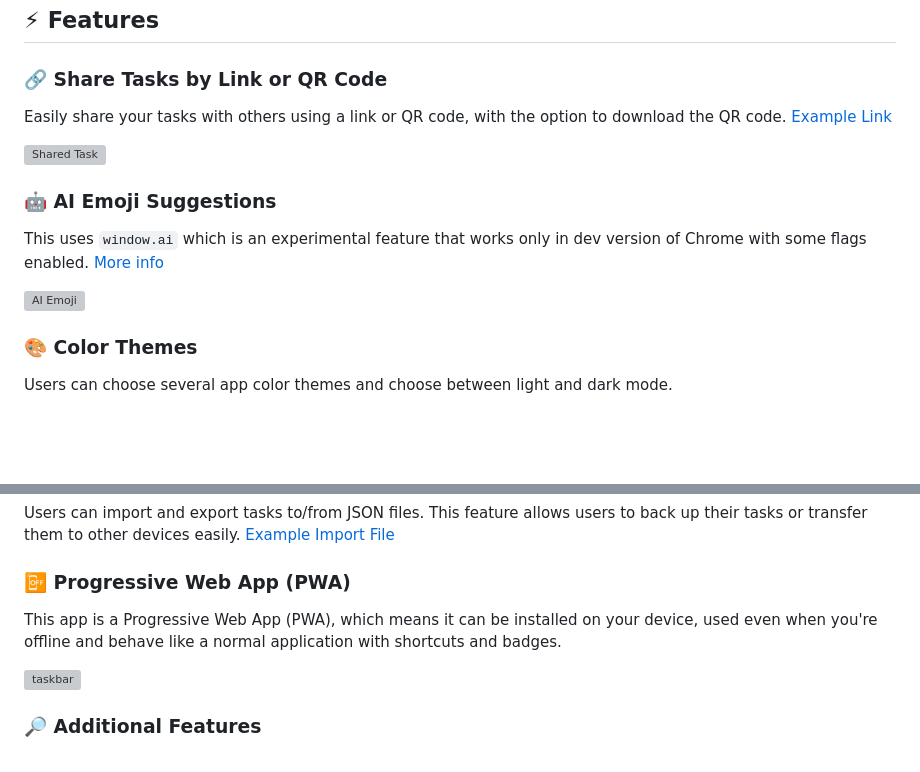
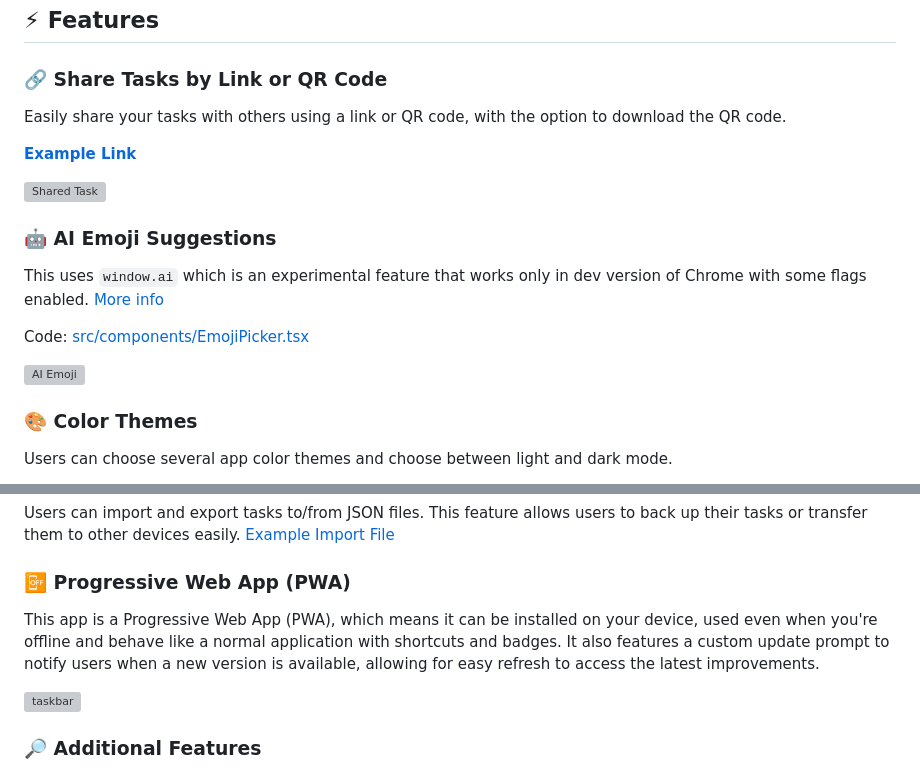
Before and after one commit to idjevm/TodoApp, a Markdown page: README.md, 2 parts joined by grey strips. Drawn GitHub-style; blank space fills up the shorter version; grey boxes are pictures that could not be loaded.

```diff
--- a/README.md
+++ b/README.md
@@ -41,15 +41,19 @@
 
 ### 🔗 Share Tasks by Link or QR Code
 
-Easily share your tasks with others using a link or QR code, with the option to download the QR code. [Example Link](https://react-cool-todo-app.netlify.app/share?task=%7B%22done%22%3Afalse%2C%22pinned%22%3Atrue%2C%22name%22%3A%22Website%20Development%22%2C%22description%22%3A%22Create%20a%20landing%20page%20with%20React.js%20for%20client.%20https%3A%2F%2Fwww.youtube.com%2Fwatch%3Fv%3DbMknfKXIFA8%26t%3D23s%26ab_channel%3DfreeCodeCamp.org%22%2C%22emoji%22%3A%221f468-1f3fc-200d-1f4bb%22%2C%22color%22%3A%22%23b624ff%22%2C%22date%22%3A%222024-02-14T23%3A26%3A21.095Z%22%2C%22category%22%3A%5B%7B%22id%22%3A168712541746303%2C%22name%22%3A%22Coding%22%2C%22emoji%22%3A%221f5a5-fe0f%22%2C%22color%22%3A%22%236d12ff%22%7D%2C%7B%22id%22%3A2%2C%22name%22%3A%22Work%22%2C%22emoji%22%3A%221f3e2%22%2C%22color%22%3A%22%23248eff%22%7D%5D%2C%22deadline%22%3A%222024-05-31T16%3A20%22%2C%22lastSave%22%3A%222024-05-11T14%3A18%3A50.269Z%22%7D&userName=Maciej)
+Easily share your tasks with others using a link or QR code, with the option to download the QR code.
 
-<img src="https://raw.githubusercontent.com/maciekt07/TodoApp/main/screenshots/RecievedTask.png" width="260px" alt="Shared Task" />
+**[Example Link](https://react-cool-todo-app.netlify.app/share?task=%7B%22done%22%3Afalse%2C%22pinned%22%3Atrue%2C%22name%22%3A%22Website%20Development%22%2C%22description%22%3A%22Create%20a%20landing%20page%20with%20React.js%20for%20client.%20https%3A%2F%2Fwww.youtube.com%2Fwatch%3Fv%3DbMknfKXIFA8%26t%3D23s%26ab_channel%3DfreeCodeCamp.org%22%2C%22emoji%22%3A%221f468-1f3fc-200d-1f4bb%22%2C%22color%22%3A%22%23b624ff%22%2C%22date%22%3A%222024-02-14T23%3A26%3A21.095Z%22%2C%22category%22%3A%5B%7B%22id%22%3A168712541746303%2C%22name%22%3A%22Coding%22%2C%22emoji%22%3A%221f5a5-fe0f%22%2C%22color%22%3A%22%236d12ff%22%7D%2C%7B%22id%22%3A2%2C%22name%22%3A%22Work%22%2C%22emoji%22%3A%221f3e2%22%2C%22color%22%3A%22%23248eff%22%7D%5D%2C%22deadline%22%3A%222024-05-31T16%3A20%22%2C%22lastSave%22%3A%222024-05-11T14%3A18%3A50.269Z%22%7D&userName=Maciej)**
+
+<img src="https://raw.githubusercontent.com/maciekt07/TodoApp/main/screenshots/RecievedTask.png" width="300px" alt="Shared Task" />
 
 ### 🤖 AI Emoji Suggestions
 
 This uses `window.ai` which is an experimental feature that works only in dev version of Chrome with some flags enabled. [More info](https://afficone.com/blog/window-ai-new-chrome-feature-api/)
 
-<img src="https://raw.githubusercontent.com/maciekt07/TodoApp/main/screenshots/emoji-ai.gif" alt="AI Emoji" width="280px" style="border-radius:12px" />
+Code: [src/components/EmojiPicker.tsx](https://github.com/maciekt07/TodoApp/blob/main/src/components/EmojiPicker.tsx#L111)
+
+<img src="https://raw.githubusercontent.com/maciekt07/TodoApp/main/screenshots/emoji-ai.gif" alt="AI Emoji" width="360px" style="border-radius:12px" />
 
 ### 🎨 Color Themes
 
@@ -69,7 +73,7 @@ Users can import and export tasks to/from JSON files. This feature allows users
 
 ### 📴 Progressive Web App (PWA)
 
-This app is a Progressive Web App (PWA), which means it can be installed on your device, used even when you're offline and behave like a normal application with shortcuts and badges.
+This app is a Progressive Web App (PWA), which means it can be installed on your device, used even when you're offline and behave like a normal application with shortcuts and badges. It also features a custom update prompt to notify users when a new version is available, allowing for easy refresh to access the latest improvements.
 
 <img src="https://raw.githubusercontent.com/maciekt07/TodoApp/main/screenshots/pwaTaskBar.png" alt="taskbar" width="260px" />
 
```
Also changed, not shown: screenshots/sspc1.png, 10 other files.
